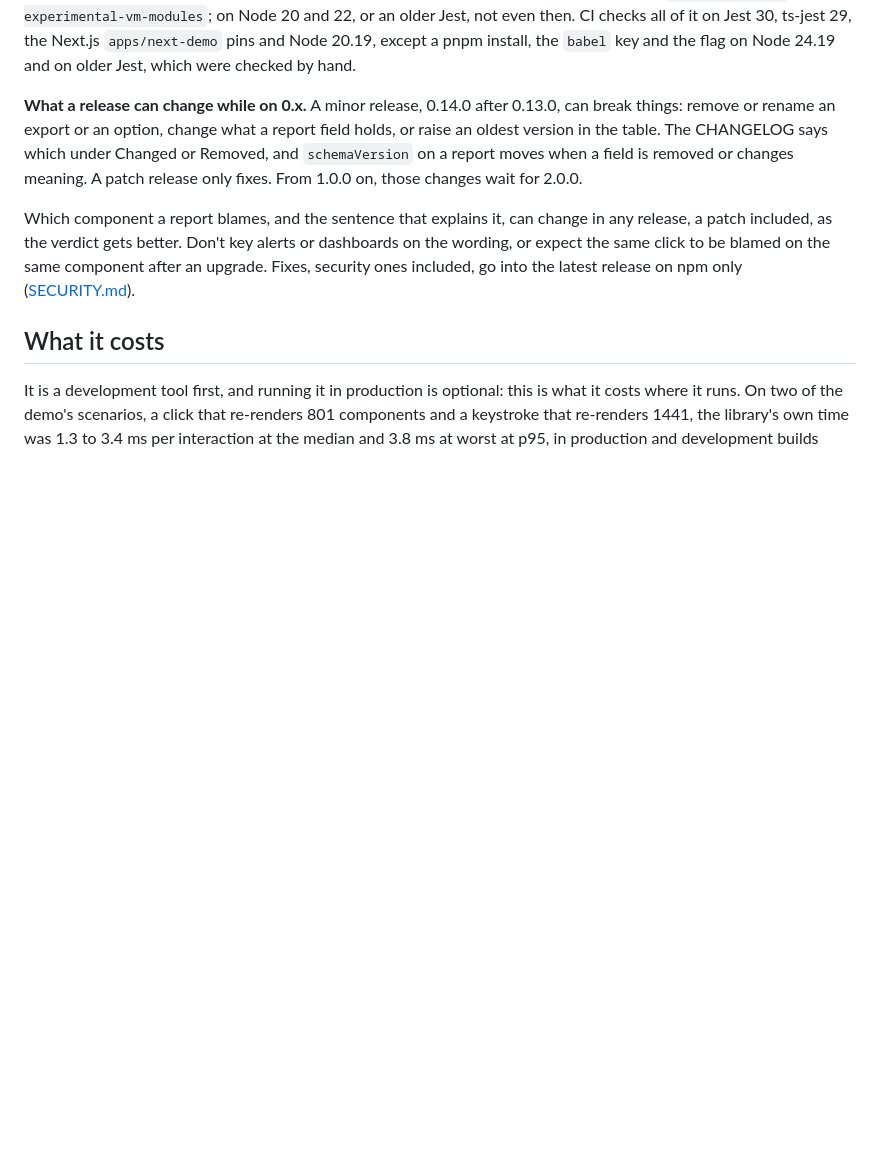
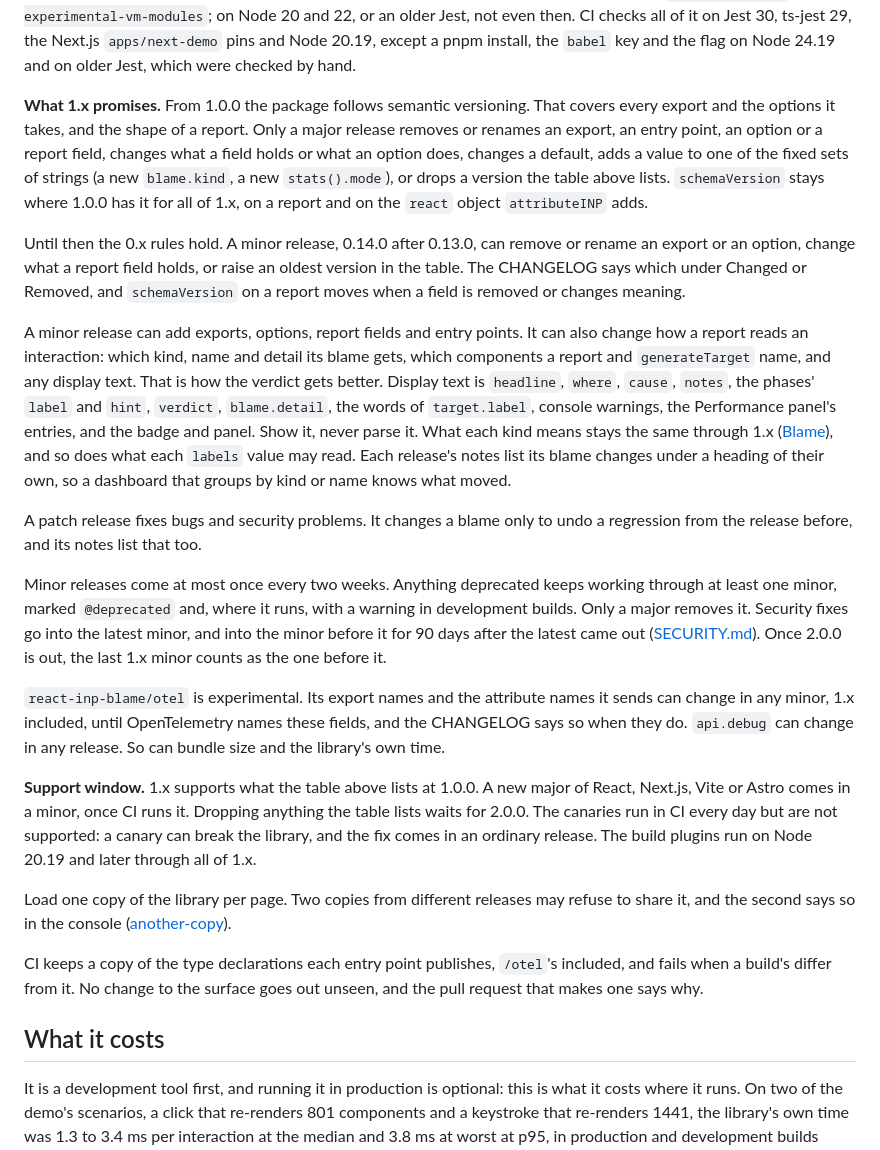
Before and after one commit to adityareddy-dev/react-inp-blame, a Markdown page: README.md, the part around the change. Drawn GitHub-style; blank space fills up the shorter version.

Commit message:
The Versions section says what 1.x promises from 1.0.0 and that the 0.x rules hold until then, and CONTRIBUTING has the report, deprecation, anchor and inert twin rules

```diff
--- a/README.md
+++ b/README.md
@@ -221,15 +221,48 @@ Jest loads the package as it is only from Jest 30.4 and only when run with
 on Jest 30, ts-jest 29, the Next.js `apps/next-demo` pins and Node 20.19, except a pnpm install, the `babel` key
 and the flag on Node 24.19 and on older Jest, which were checked by hand.
 
-**What a release can change while on 0.x.** A minor release, 0.14.0 after 0.13.0, can break things: remove or
-rename an export or an option, change what a report field holds, or raise an oldest version in the table. The
-CHANGELOG says which under Changed or Removed, and `schemaVersion` on a report moves when a field is removed or
-changes meaning. A patch release only fixes. From 1.0.0 on, those changes wait for 2.0.0.
+**What 1.x promises.** From 1.0.0 the package follows semantic versioning. That covers every export and the
+options it takes, and the shape of a report. Only a major release removes or renames an export, an entry point,
+an option or a report field, changes what a field holds or what an option does, changes a default, adds a value
+to one of the fixed sets of strings (a new `blame.kind`, a new `stats().mode`), or drops a version the table above
+lists. `schemaVersion` stays where 1.0.0 has it for all of 1.x, on a report and on the `react` object
+`attributeINP` adds.
 
-Which component a report blames, and the sentence that explains it, can change in any release, a patch
-included, as the verdict gets better. Don't key alerts or dashboards on the wording, or expect the same click to
-be blamed on the same component after an upgrade. Fixes, security ones included, go into the latest release on
-npm only ([SECURITY.md](SECURITY.md)).
+Until then the 0.x rules hold. A minor release, 0.14.0 after 0.13.0, can remove or rename an export or an
+option, change what a report field holds, or raise an oldest version in the table. The CHANGELOG says which
+under Changed or Removed, and `schemaVersion` on a report moves when a field is removed or changes meaning.
+
+A minor release can add exports, options, report fields and entry points. It can also change how a report reads
+an interaction: which kind, name and detail its blame gets, which components a report and `generateTarget` name,
+and any display text. That is how the verdict gets better. Display text is `headline`, `where`, `cause`, `notes`,
+the phases' `label` and `hint`, `verdict`, `blame.detail`, the words of `target.label`, console warnings, the
+Performance panel's entries, and the badge and panel. Show it, never parse it. What each kind means stays the
+same through 1.x ([Blame](docs/api.md#interactionreport)), and so does what each `labels` value may read. Each
+release's notes list its blame changes under a heading of their own, so a dashboard that groups by kind or name
+knows what moved.
+
+A patch release fixes bugs and security problems. It changes a blame only to undo a regression from the release
+before, and its notes list that too.
+
+Minor releases come at most once every two weeks. Anything deprecated keeps working through at least one minor,
+marked `@deprecated` and, where it runs, with a warning in development builds. Only a major removes it. Security
+fixes go into the latest minor, and into the minor before it for 90 days after the latest came out
+([SECURITY.md](SECURITY.md#versions)). Once 2.0.0 is out, the last 1.x minor counts as the one before it.
+
+`react-inp-blame/otel` is experimental. Its export names and the attribute names it sends can change in any minor,
+1.x included, until OpenTelemetry names these fields, and the CHANGELOG says so when they do. `api.debug` can
+change in any release. So can bundle size and the library's own time.
+
+**Support window.** 1.x supports what the table above lists at 1.0.0. A new major of React, Next.js, Vite or Astro
+comes in a minor, once CI runs it. Dropping anything the table lists waits for 2.0.0. The canaries run in CI every
+day but are not supported: a canary can break the library, and the fix comes in an ordinary release. The build
+plugins run on Node 20.19 and later through all of 1.x.
+
+Load one copy of the library per page. Two copies from different releases may refuse to share it, and the second
+says so in the console ([another-copy](#another-copy)).
+
+CI keeps a copy of the type declarations each entry point publishes, `/otel`'s included, and fails when a build's
+differ from it. No change to the surface goes out unseen, and the pull request that makes one says why.
 
 ## What it costs
 
```
Also changed, not shown: CONTRIBUTING.md (+8 -2 lines), packages/core/README.md (+4 -4 lines).
